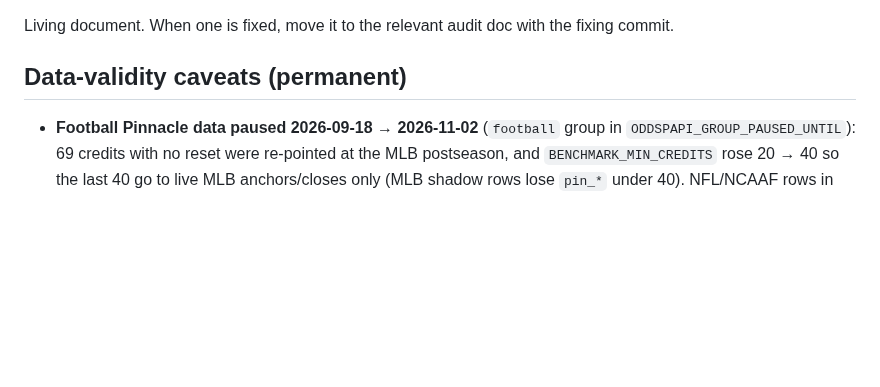
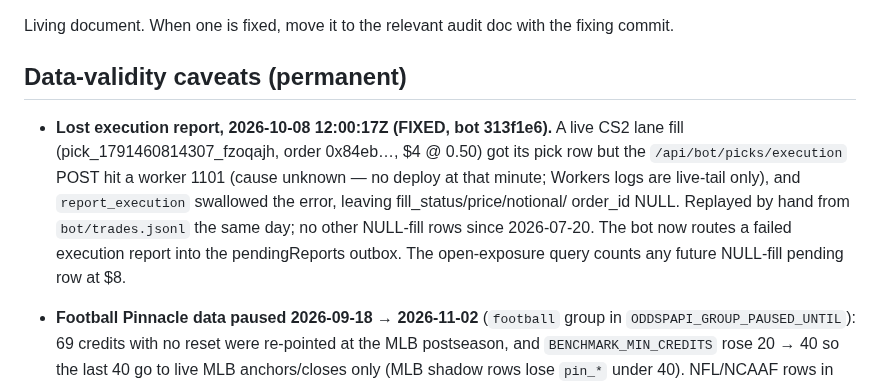
Before and after one commit to greg-czaplicki/polybot, a Markdown page: docs/KNOWN-ISSUES.md, the part around the change. Drawn GitHub-style; blank space fills up the shorter version.

Commit message:
known-issues: lost execution report 2026-10-08 (fixed bot 313f1e6)
Co-Authored-By: Claude Opus 5.5 <noreply@anthropic.com>
Claude-Session: https://claude.ai/code/session_01XgWu7dTWCKkr8eJs2ogeTz

```diff
--- a/docs/KNOWN-ISSUES.md
+++ b/docs/KNOWN-ISSUES.md
@@ -4,6 +4,16 @@ Living document. When one is fixed, move it to the relevant audit doc with the
 fixing commit.
 
 ## Data-validity caveats (permanent)
+
+- **Lost execution report, 2026-10-08 12:00:17Z (FIXED, bot 313f1e6).** A live
+  CS2 lane fill (pick_1791460814307_fzoqajh, order 0x84eb…, $4 @ 0.50) got its
+  pick row but the `/api/bot/picks/execution` POST hit a worker 1101 (cause
+  unknown — no deploy at that minute; Workers logs are live-tail only), and
+  `report_execution` swallowed the error, leaving fill_status/price/notional/
+  order_id NULL. Replayed by hand from `bot/trades.jsonl` the same day; no other
+  NULL-fill rows since 2026-07-20. The bot now routes a failed execution report
+  into the pendingReports outbox. The open-exposure query counts any future
+  NULL-fill pending row at $8.
 
 - **Football Pinnacle data paused 2026-09-18 → 2026-11-02** (`football` group
   in `ODDSPAPI_GROUP_PAUSED_UNTIL`): 69 credits with no reset were re-pointed
```
